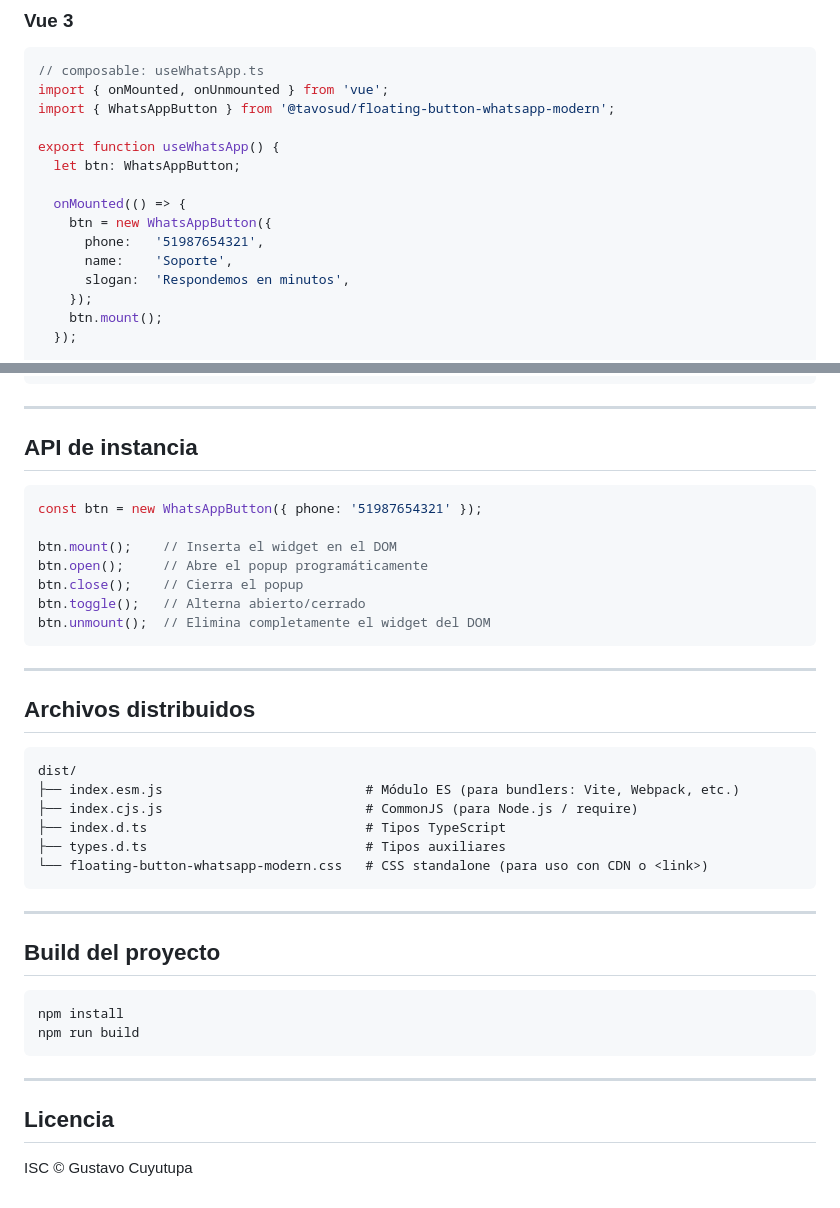
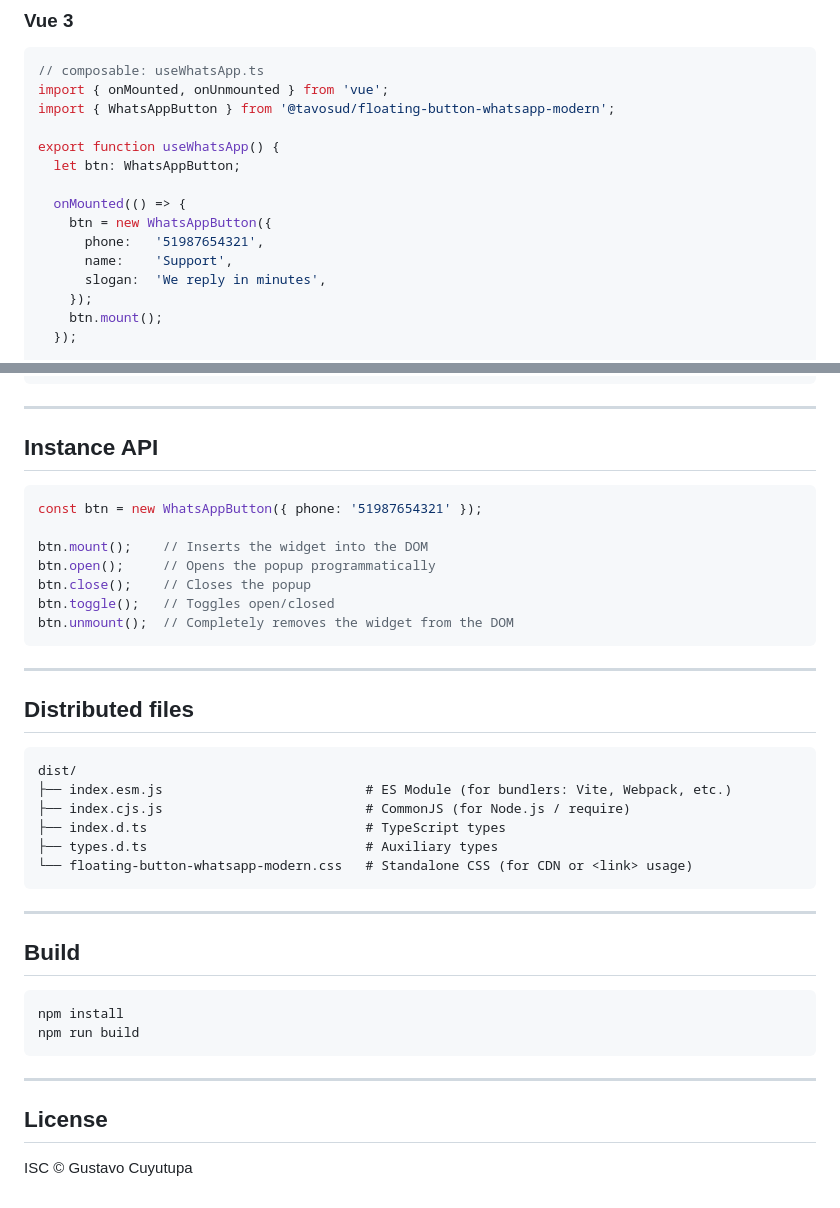
Before and after one commit to tavosud/floating-button-whatsapp-modern, a Markdown page: README.md, 2 parts joined by grey strips. Rendered like a GitHub page.

````diff
--- a/README.md
+++ b/README.md
@@ -104,8 +104,8 @@ export function useWhatsApp() {
   onMounted(() => {
     btn = new WhatsAppButton({
       phone:   '51987654321',
-      name:    'Soporte',
-      slogan:  'Respondemos en minutos',
+      name:    'Support',
+      slogan:  'We reply in minutes',
     });
     btn.mount();
   });
@@ -194,34 +194,34 @@ createWhatsAppButton({
 
 ---
 
-## API de instancia
+## Instance API
 
 ```ts
 const btn = new WhatsAppButton({ phone: '51987654321' });
 
-btn.mount();    // Inserta el widget en el DOM
-btn.open();     // Abre el popup programáticamente
-btn.close();    // Cierra el popup
-btn.toggle();   // Alterna abierto/cerrado
-btn.unmount();  // Elimina completamente el widget del DOM
+btn.mount();    // Inserts the widget into the DOM
+btn.open();     // Opens the popup programmatically
+btn.close();    // Closes the popup
+btn.toggle();   // Toggles open/closed
+btn.unmount();  // Completely removes the widget from the DOM
 ```
 
 ---
 
-## Archivos distribuidos
+## Distributed files
 
 ```
 dist/
-├── index.esm.js                          # Módulo ES (para bundlers: Vite, Webpack, etc.)
-├── index.cjs.js                          # CommonJS (para Node.js / require)
-├── index.d.ts                            # Tipos TypeScript
-├── types.d.ts                            # Tipos auxiliares
-└── floating-button-whatsapp-modern.css   # CSS standalone (para uso con CDN o <link>)
+├── index.esm.js                          # ES Module (for bundlers: Vite, Webpack, etc.)
+├── index.cjs.js                          # CommonJS (for Node.js / require)
+├── index.d.ts                            # TypeScript types
+├── types.d.ts                            # Auxiliary types
+└── floating-button-whatsapp-modern.css   # Standalone CSS (for CDN or <link> usage)
 ```
 
 ---
 
-## Build del proyecto
+## Build
 
 ```bash
 npm install
@@ -230,6 +230,6 @@ npm run build
 
 ---
 
-## Licencia
+## License
 
 ISC © Gustavo Cuyutupa
````
Also changed, not shown: other parts of README.md (+54 -54 lines).
